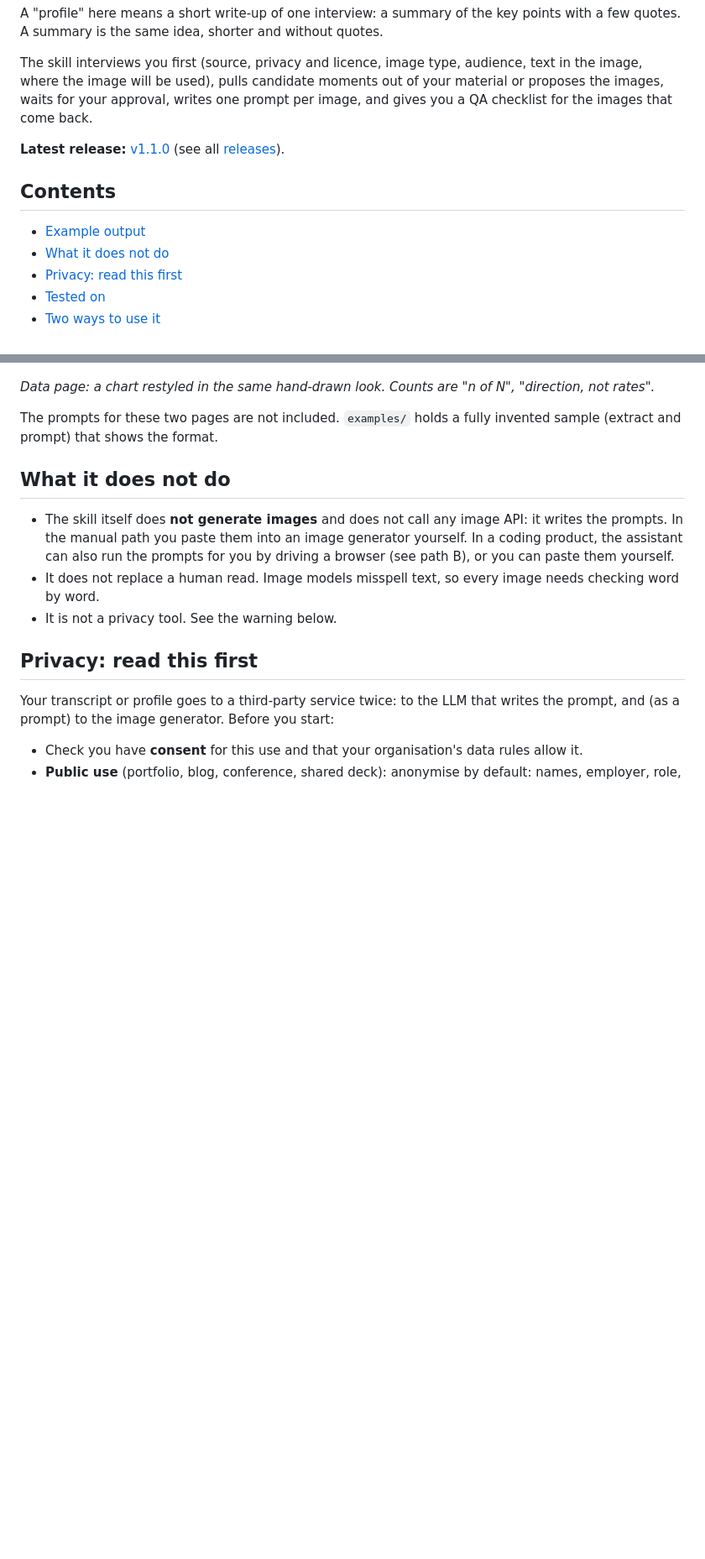
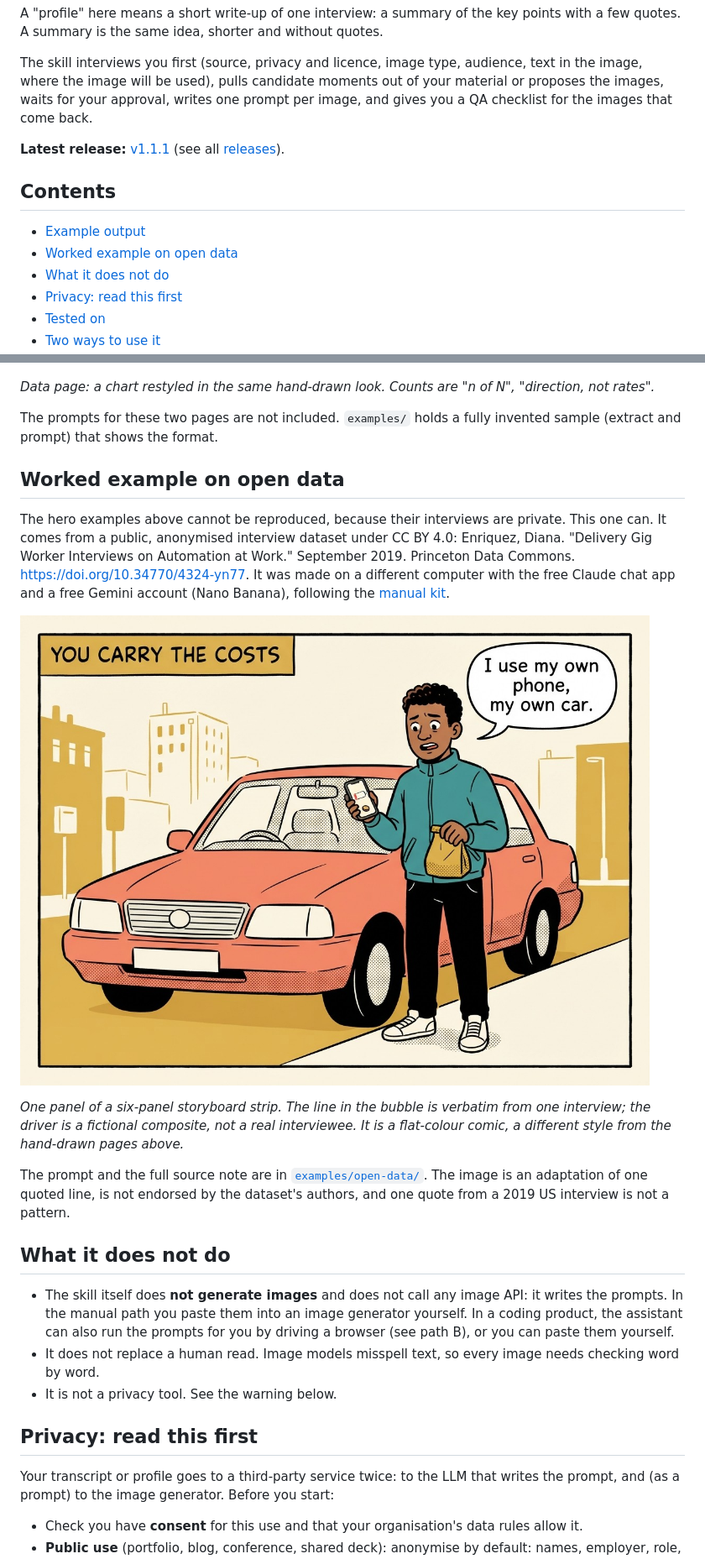
Before and after one commit to renebastijans/interview-to-image, a Markdown page: README.md, 2 parts joined by grey strips. Shown at 84% size. Drawn GitHub-style; pictures changed too: examples/images/example-open-data-panel.jpg (added); blank space fills up the shorter version.

Commit message:
Release 1.1.1: open-data example, acknowledgements, contributing exception
Co-Authored-By: Claude Sonnet 5.5 <noreply@anthropic.com>

```diff
--- a/README.md
+++ b/README.md
@@ -10,11 +10,12 @@ A "profile" here means a short write-up of one interview: a summary of the key p
 
 The skill interviews you first (source, privacy and licence, image type, audience, text in the image, where the image will be used), pulls candidate moments out of your material or proposes the images, waits for your approval, writes one prompt per image, and gives you a QA checklist for the images that come back.
 
-**Latest release:** [v1.1.0](https://github.com/renebastijans/interview-to-image/releases/latest) (see all [releases](https://github.com/renebastijans/interview-to-image/releases)).
+**Latest release:** [v1.1.1](https://github.com/renebastijans/interview-to-image/releases/latest) (see all [releases](https://github.com/renebastijans/interview-to-image/releases)).
 
 ## Contents
 
 - [Example output](#example-output)
+- [Worked example on open data](#worked-example-on-open-data)
 - [What it does not do](#what-it-does-not-do)
 - [Privacy: read this first](#privacy-read-this-first)
 - [Tested on](#tested-on)
@@ -44,6 +45,16 @@ These two pages come from a real but small interview study, anonymised: the stud
 *Data page: a chart restyled in the same hand-drawn look. Counts are "n of N", "direction, not rates".*
 
 The prompts for these two pages are not included. `examples/` holds a fully invented sample (extract and prompt) that shows the format.
+
+## Worked example on open data
+
+The hero examples above cannot be reproduced, because their interviews are private. This one can. It comes from a public, anonymised interview dataset under CC BY 4.0: Enriquez, Diana. "Delivery Gig Worker Interviews on Automation at Work." September 2019. Princeton Data Commons. [https://doi.org/10.34770/4324-yn77](https://doi.org/10.34770/4324-yn77). It was made on a different computer with the free Claude chat app and a free Gemini account (Nano Banana), following the [manual kit](manual/manual-kit.md).
+
+![A comic panel in flat colours: a delivery driver stands beside their own coral car, holding a phone with a low battery and a food bag. A caption reads "You carry the costs" and a speech bubble reads "I use my own phone, my own car."](examples/images/example-open-data-panel.jpg)
+
+*One panel of a six-panel storyboard strip. The line in the bubble is verbatim from one interview; the driver is a fictional composite, not a real interviewee. It is a flat-colour comic, a different style from the hand-drawn pages above.*
+
+The prompt and the full source note are in [`examples/open-data/`](examples/open-data/). The image is an adaptation of one quoted line, is not endorsed by the dataset's authors, and one quote from a 2019 US interview is not a pattern.
 
 ## What it does not do
 
```
Also changed, not shown: other parts of README.md (+4 -3 lines), CHANGELOG.md (+12 -1 lines), CONTRIBUTING.md (+2 -0 lines), examples/open-data/SOURCE.md (added, +11 -0 lines), examples/open-data/prompt-panel-5.md (added, +42 -0 lines), 1 other file.
